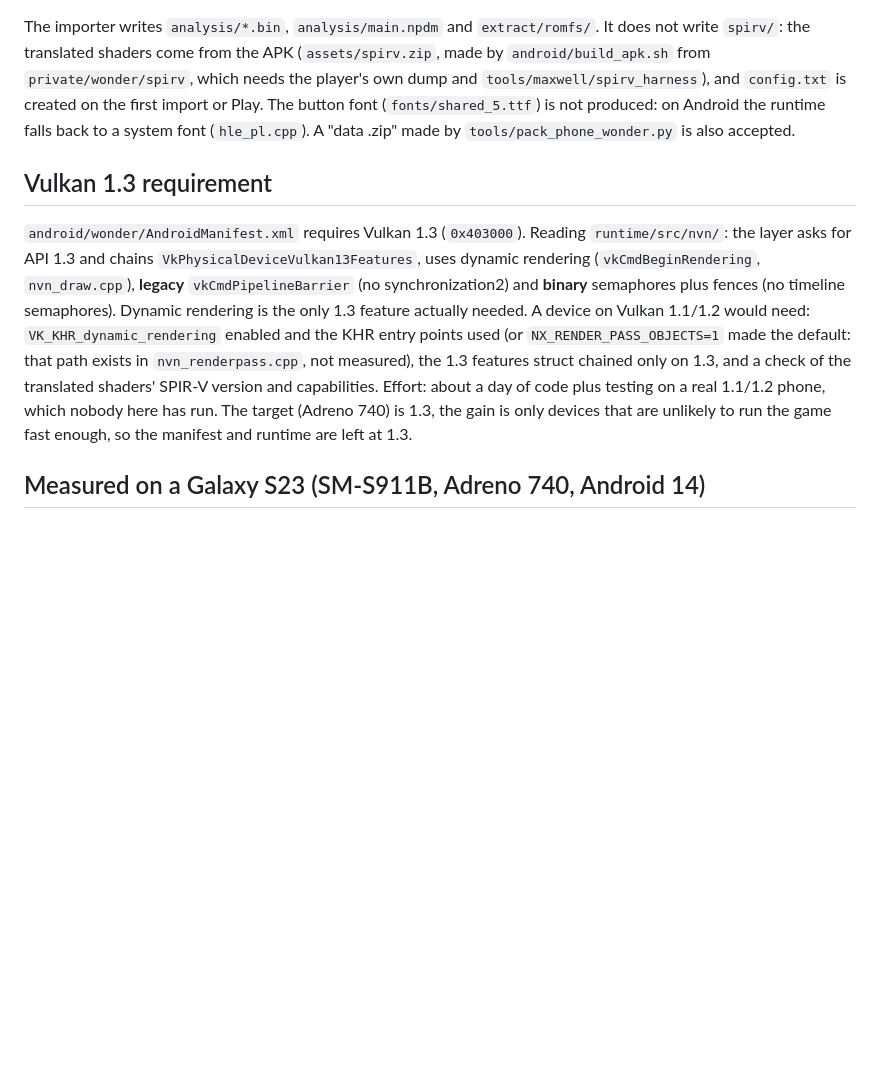
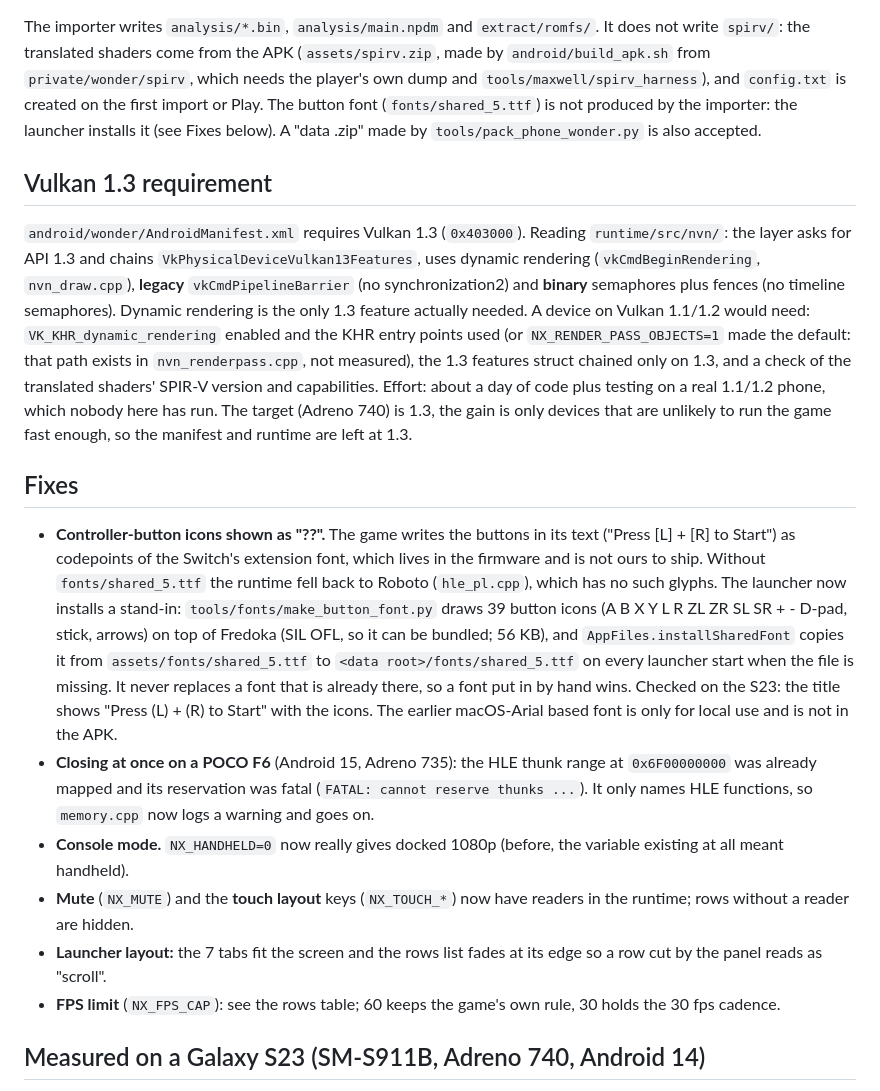
Before and after one commit to 1nsaint/SuperMarioWonderRecomp, a Markdown page: docs/WONDER-ANDROID-OPTIONS.md, the part around the change. Rendered like a GitHub page; blank space fills up the shorter version.

```diff
--- a/docs/WONDER-ANDROID-OPTIONS.md
+++ b/docs/WONDER-ANDROID-OPTIONS.md
@@ -71,7 +71,7 @@ change `main` and break the recompiled code).
 The importer writes `analysis/*.bin`, `analysis/main.npdm` and `extract/romfs/`. It does not write `spirv/`: the translated
 shaders come from the APK (`assets/spirv.zip`, made by `android/build_apk.sh` from `private/wonder/spirv`, which needs the
 player's own dump and `tools/maxwell/spirv_harness`), and `config.txt` is created on the first import or Play. The button
-font (`fonts/shared_5.ttf`) is not produced: on Android the runtime falls back to a system font (`hle_pl.cpp`).
+font (`fonts/shared_5.ttf`) is not produced by the importer: the launcher installs it (see Fixes below).
 A "data .zip" made by `tools/pack_phone_wonder.py` is also accepted.
 
 ## Vulkan 1.3 requirement
@@ -84,6 +84,23 @@ entry points used (or `NX_RENDER_PASS_OBJECTS=1` made the default: that path exi
 the 1.3 features struct chained only on 1.3, and a check of the translated shaders' SPIR-V version and capabilities. Effort:
 about a day of code plus testing on a real 1.1/1.2 phone, which nobody here has run. The target (Adreno 740) is 1.3, the gain is
 only devices that are unlikely to run the game fast enough, so the manifest and runtime are left at 1.3.
+
+## Fixes
+
+- **Controller-button icons shown as "??".** The game writes the buttons in its text ("Press [L] + [R] to Start") as codepoints of the
+  Switch's extension font, which lives in the firmware and is not ours to ship. Without `fonts/shared_5.ttf` the runtime fell back to
+  Roboto (`hle_pl.cpp`), which has no such glyphs. The launcher now installs a stand-in: `tools/fonts/make_button_font.py` draws 39
+  button icons (A B X Y L R ZL ZR SL SR + - D-pad, stick, arrows) on top of Fredoka (SIL OFL, so it can be bundled; 56 KB), and
+  `AppFiles.installSharedFont` copies it from `assets/fonts/shared_5.ttf` to `<data root>/fonts/shared_5.ttf` on every launcher
+  start when the file is missing. It never replaces a font that is already there, so a font put in by hand wins. Checked on the
+  S23: the title shows "Press (L) + (R) to Start" with the icons. The earlier macOS-Arial based font is only for local use and is not
+  in the APK.
+- **Closing at once on a POCO F6** (Android 15, Adreno 735): the HLE thunk range at `0x6F00000000` was already mapped and its
+  reservation was fatal (`FATAL: cannot reserve thunks ...`). It only names HLE functions, so `memory.cpp` now logs a warning and goes on.
+- **Console mode.** `NX_HANDHELD=0` now really gives docked 1080p (before, the variable existing at all meant handheld).
+- **Mute** (`NX_MUTE`) and the **touch layout** keys (`NX_TOUCH_*`) now have readers in the runtime; rows without a reader are hidden.
+- **Launcher layout:** the 7 tabs fit the screen and the rows list fades at its edge so a row cut by the panel reads as "scroll".
+- **FPS limit** (`NX_FPS_CAP`): see the rows table; 60 keeps the game's own rule, 30 holds the 30 fps cadence.
 
 ## Measured on a Galaxy S23 (SM-S911B, Adreno 740, Android 14)
 
```
Also changed, not shown: README.md (+19 -0 lines).
